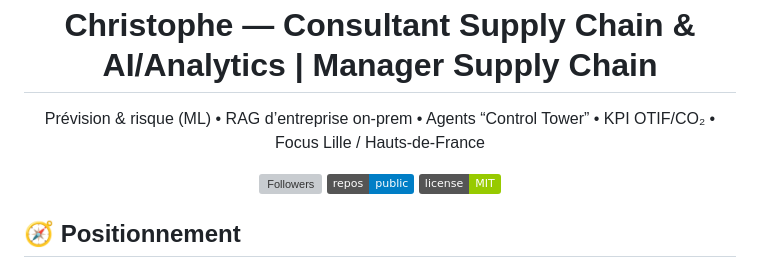
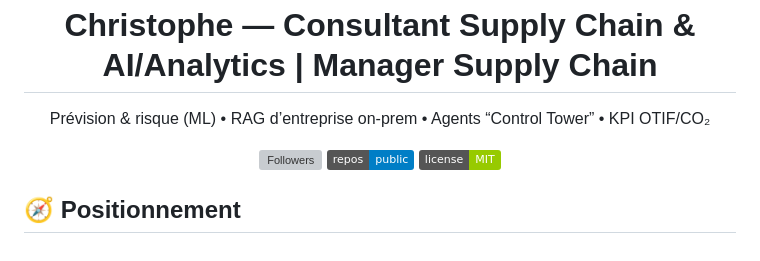
Before and after one commit to christophe-4/my-portfolio, a Markdown page: README.md, the part around the change. Drawn GitHub-style; badges without logos; grey boxes are pictures that could not be loaded.

```diff
--- a/README.md
+++ b/README.md
@@ -1,6 +1,6 @@
 <h1 align="center">Christophe — Consultant Supply Chain & AI/Analytics | Manager Supply Chain</h1>
 <p align="center">
-Prévision & risque (ML) • RAG d’entreprise on-prem • Agents “Control Tower” • KPI OTIF/CO₂ • Focus Lille / Hauts-de-France
+Prévision & risque (ML) • RAG d’entreprise on-prem • Agents “Control Tower” • KPI OTIF/CO₂
 </p>
 
 <p align="center">
```
